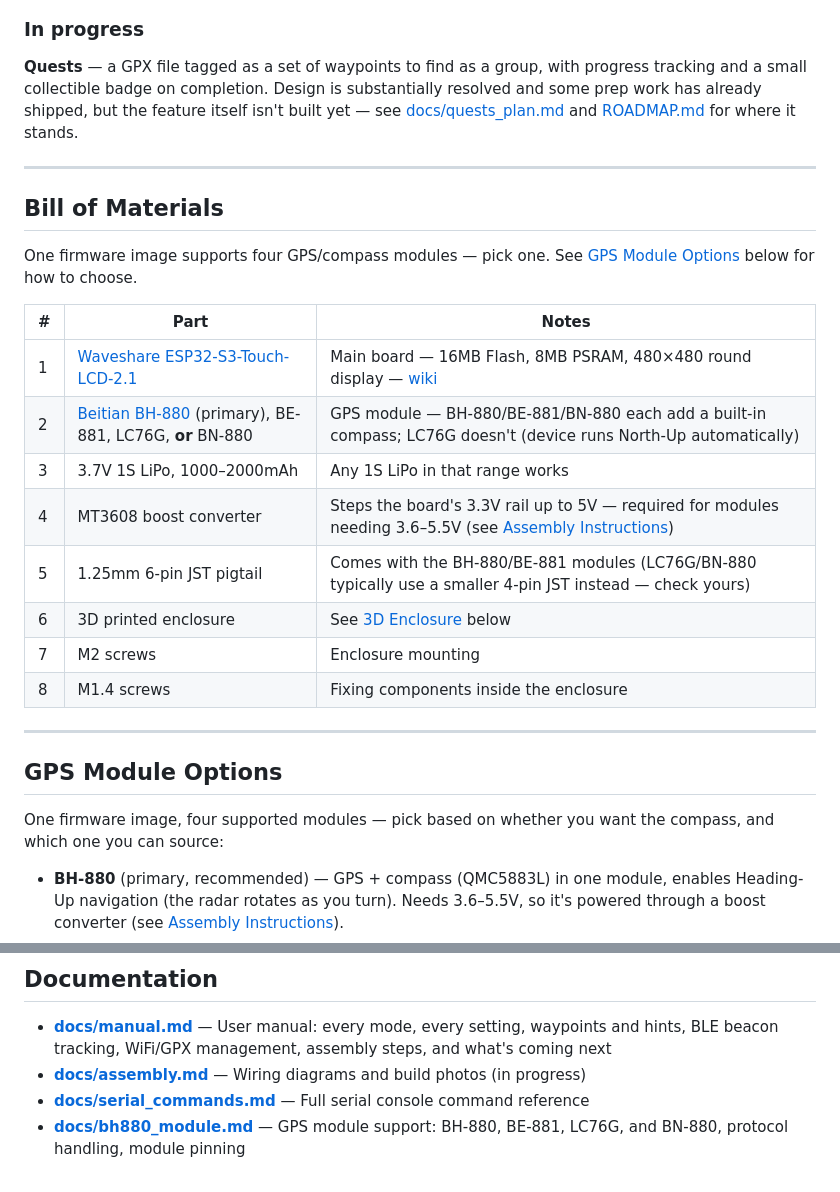
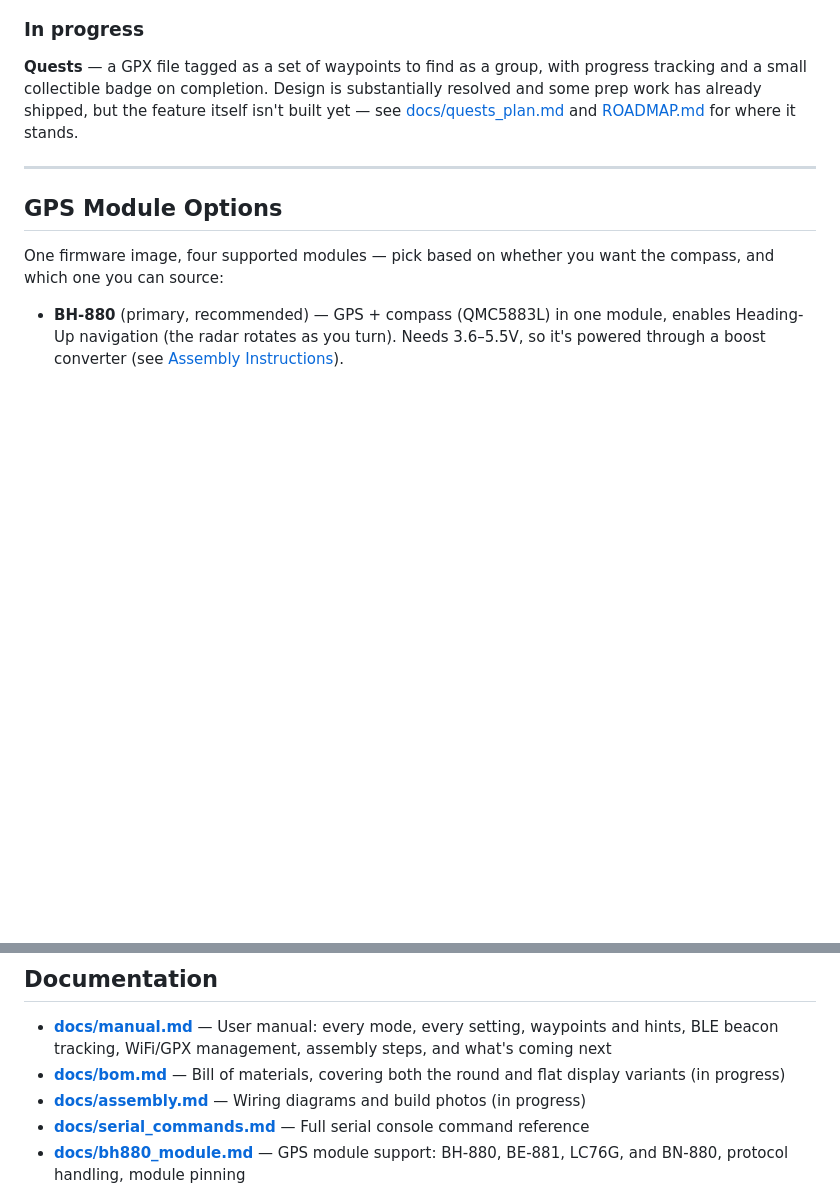
Before and after one commit to alvroga/db-radar, a Markdown page: README.md, 2 parts joined by grey strips. Rendered like a GitHub page; blank space fills up the shorter version.

```diff
--- a/README.md
+++ b/README.md
@@ -52,24 +52,6 @@ finder.
 and a small collectible badge on completion. Design is substantially resolved and some prep work
 has already shipped, but the feature itself isn't built yet — see
 [docs/quests_plan.md](docs/quests_plan.md) and [ROADMAP.md](ROADMAP.md) for where it stands.
-
----
-
-## Bill of Materials
-
-One firmware image supports four GPS/compass modules — pick one. See
-[GPS Module Options](#gps-module-options) below for how to choose.
-
-| # | Part | Notes |
-|---|------|-------|
-| 1 | [Waveshare ESP32-S3-Touch-LCD-2.1](https://www.waveshare.com/esp32-s3-touch-lcd-2.1.htm) | Main board — 16MB Flash, 8MB PSRAM, 480×480 round display — [wiki](https://docs.waveshare.com/ESP32-S3-Touch-LCD-2.1) |
-| 2 | [Beitian BH-880](https://www.beitian.com/en/sys-pd/1871.html) (primary), BE-881, LC76G, **or** BN-880 | GPS module — BH-880/BE-881/BN-880 each add a built-in compass; LC76G doesn't (device runs North-Up automatically) |
-| 3 | 3.7V 1S LiPo, 1000–2000mAh | Any 1S LiPo in that range works |
-| 4 | MT3608 boost converter | Steps the board's 3.3V rail up to 5V — required for modules needing 3.6–5.5V (see [Assembly Instructions](docs/assembly.md)) |
-| 5 | 1.25mm 6-pin JST pigtail | Comes with the BH-880/BE-881 modules (LC76G/BN-880 typically use a smaller 4-pin JST instead — check yours) |
-| 6 | 3D printed enclosure | See [3D Enclosure](#3d-enclosure) below |
-| 7 | M2 screws | Enclosure mounting |
-| 8 | M1.4 screws | Fixing components inside the enclosure |
 
 ---
 
@@ -264,6 +246,7 @@ Measured directly from a clean build:
 
 - **[docs/manual.md](docs/manual.md)** — User manual: every mode, every setting, waypoints and
   hints, BLE beacon tracking, WiFi/GPX management, assembly steps, and what's coming next
+- **[docs/bom.md](docs/bom.md)** — Bill of materials, covering both the round and flat display variants (in progress)
 - **[docs/assembly.md](docs/assembly.md)** — Wiring diagrams and build photos (in progress)
 - **[docs/serial_commands.md](docs/serial_commands.md)** — Full serial console command reference
 - **[docs/bh880_module.md](docs/bh880_module.md)** — GPS module support: BH-880, BE-881, LC76G, and
```
Also changed, not shown: docs/bom.md (added, +15 -0 lines), docs/manual.md (+3 -4 lines).
